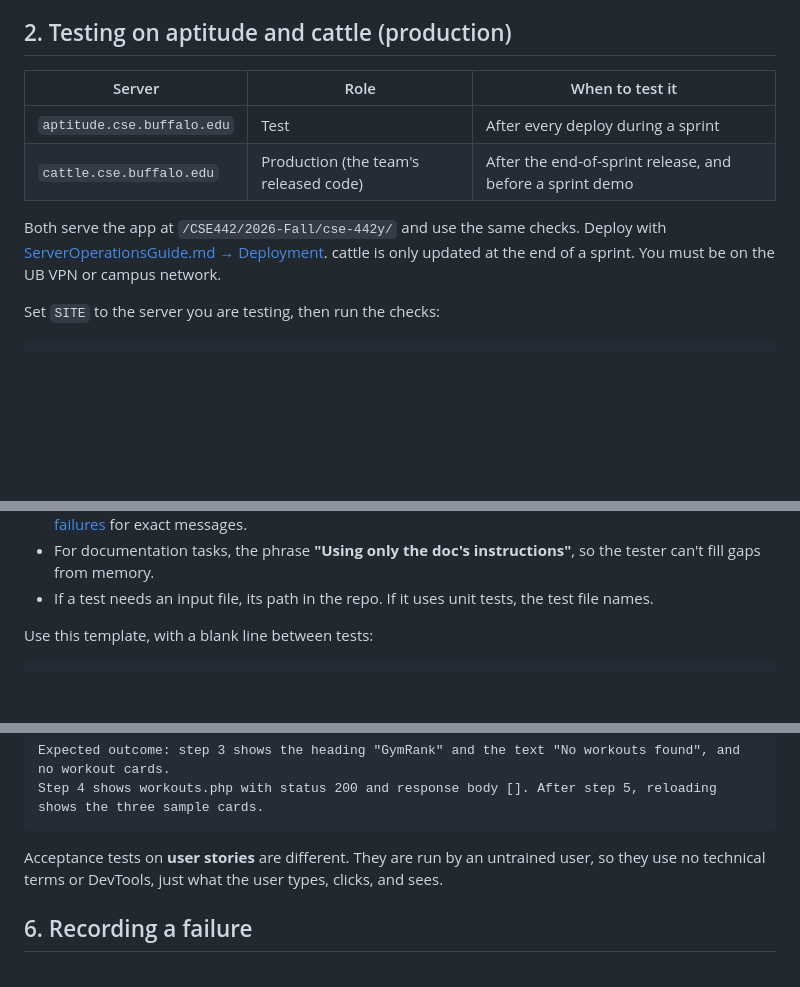
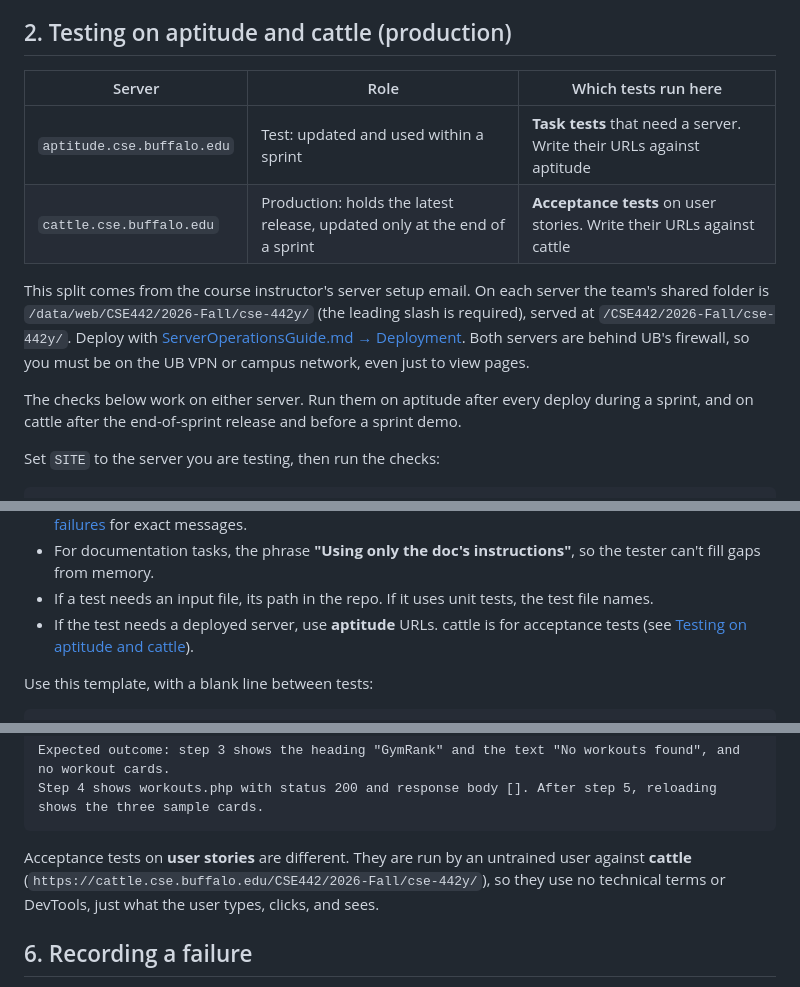
Before and after one commit to cse442-software-engineering-ub/f26-GymRanked, a Markdown page: TestingAndDebuggingGuide.md, 3 parts joined by grey strips. GitHub-like rendering; blank space fills up the shorter version.

Commit message:
Match server tests to instructor's test/prod split
Per the instructor's server email, server-based task tests target
aptitude and acceptance tests target cattle. States which tests run
where and the shared folder path on both servers.

````diff
--- a/TestingAndDebuggingGuide.md
+++ b/TestingAndDebuggingGuide.md
@@ -91,14 +91,18 @@ Notes:
 
 ## 2. Testing on aptitude and cattle (production)
 
-| Server | Role | When to test it |
+| Server | Role | Which tests run here |
 | --- | --- | --- |
-| `aptitude.cse.buffalo.edu` | Test | After every deploy during a sprint |
-| `cattle.cse.buffalo.edu` | Production (the team's released code) | After the end-of-sprint release, and before a sprint demo |
+| `aptitude.cse.buffalo.edu` | Test: updated and used within a sprint | **Task tests** that need a server. Write their URLs against aptitude |
+| `cattle.cse.buffalo.edu` | Production: holds the latest release, updated only at the end of a sprint | **Acceptance tests** on user stories. Write their URLs against cattle |
 
-Both serve the app at `/CSE442/2026-Fall/cse-442y/` and use the same checks. Deploy with
-[ServerOperationsGuide.md → Deployment](ServerOperationsGuide.md#2-deployment). cattle is only updated at the end
-of a sprint. You must be on the UB VPN or campus network.
+This split comes from the course instructor's server setup email. On each server the team's shared folder is
+`/data/web/CSE442/2026-Fall/cse-442y/` (the leading slash is required), served at `/CSE442/2026-Fall/cse-442y/`.
+Deploy with [ServerOperationsGuide.md → Deployment](ServerOperationsGuide.md#2-deployment). Both servers are
+behind UB's firewall, so you must be on the UB VPN or campus network, even just to view pages.
+
+The checks below work on either server. Run them on aptitude after every deploy during a sprint, and on cattle
+after the end-of-sprint release and before a sprint demo.
 
 Set `SITE` to the server you are testing, then run the checks:
 
@@ -205,6 +209,8 @@ Every test needs:
 - For documentation tasks, the phrase **"Using only the doc's instructions"**, so the tester can't fill gaps from
   memory.
 - If a test needs an input file, its path in the repo. If it uses unit tests, the test file names.
+- If the test needs a deployed server, use **aptitude** URLs. cattle is for acceptance tests
+  (see [Testing on aptitude and cattle](#2-testing-on-aptitude-and-cattle-production)).
 
 Use this template, with a blank line between tests:
 
@@ -230,8 +236,9 @@ Expected outcome: step 3 shows the heading "GymRank" and the text "No workouts f
 Step 4 shows workouts.php with status 200 and response body []. After step 5, reloading shows the three sample cards.
 ```
 
-Acceptance tests on **user stories** are different. They are run by an untrained user, so they use no technical
-terms or DevTools, just what the user types, clicks, and sees.
+Acceptance tests on **user stories** are different. They are run by an untrained user against **cattle**
+(`https://cattle.cse.buffalo.edu/CSE442/2026-Fall/cse-442y/`), so they use no technical terms or DevTools, just
+what the user types, clicks, and sees.
 
 ## 6. Recording a failure
 
````
